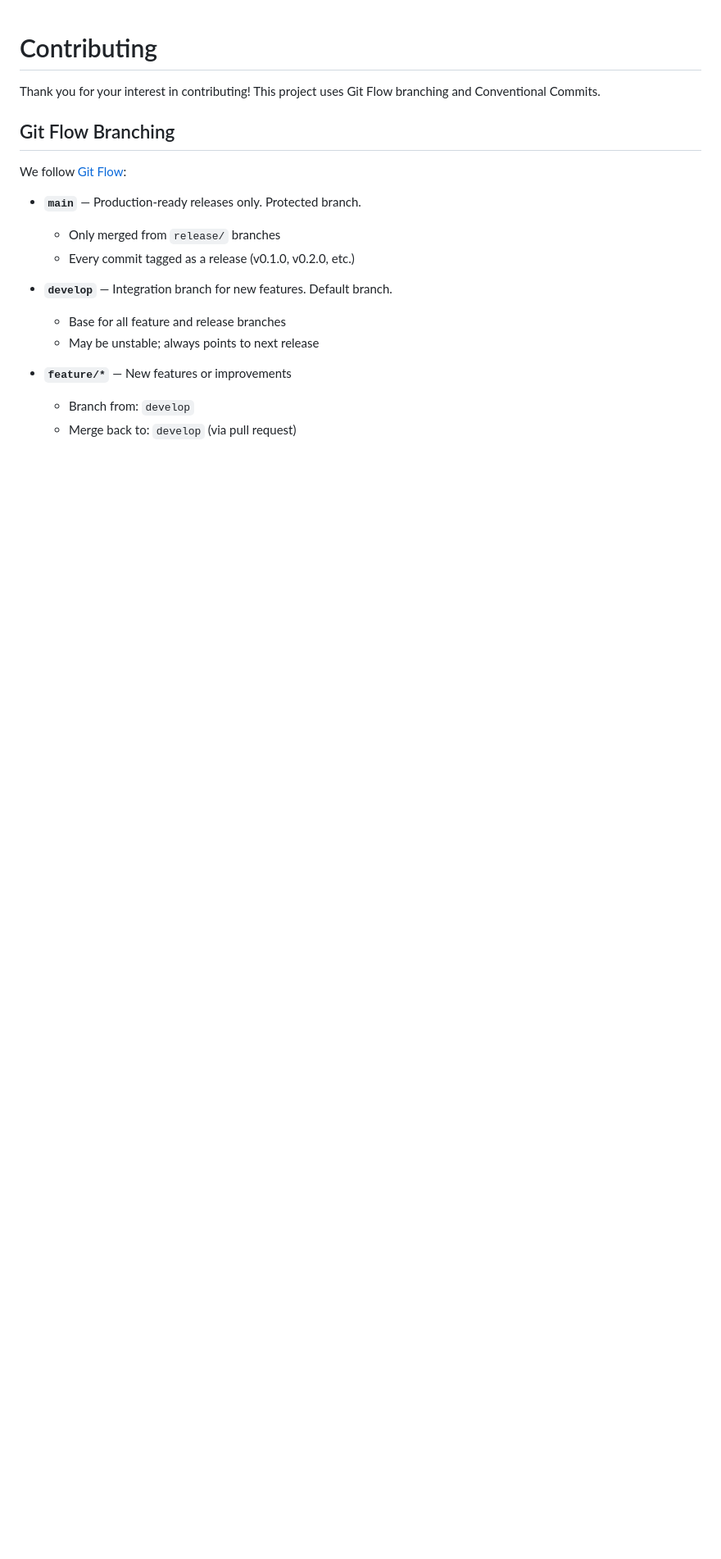
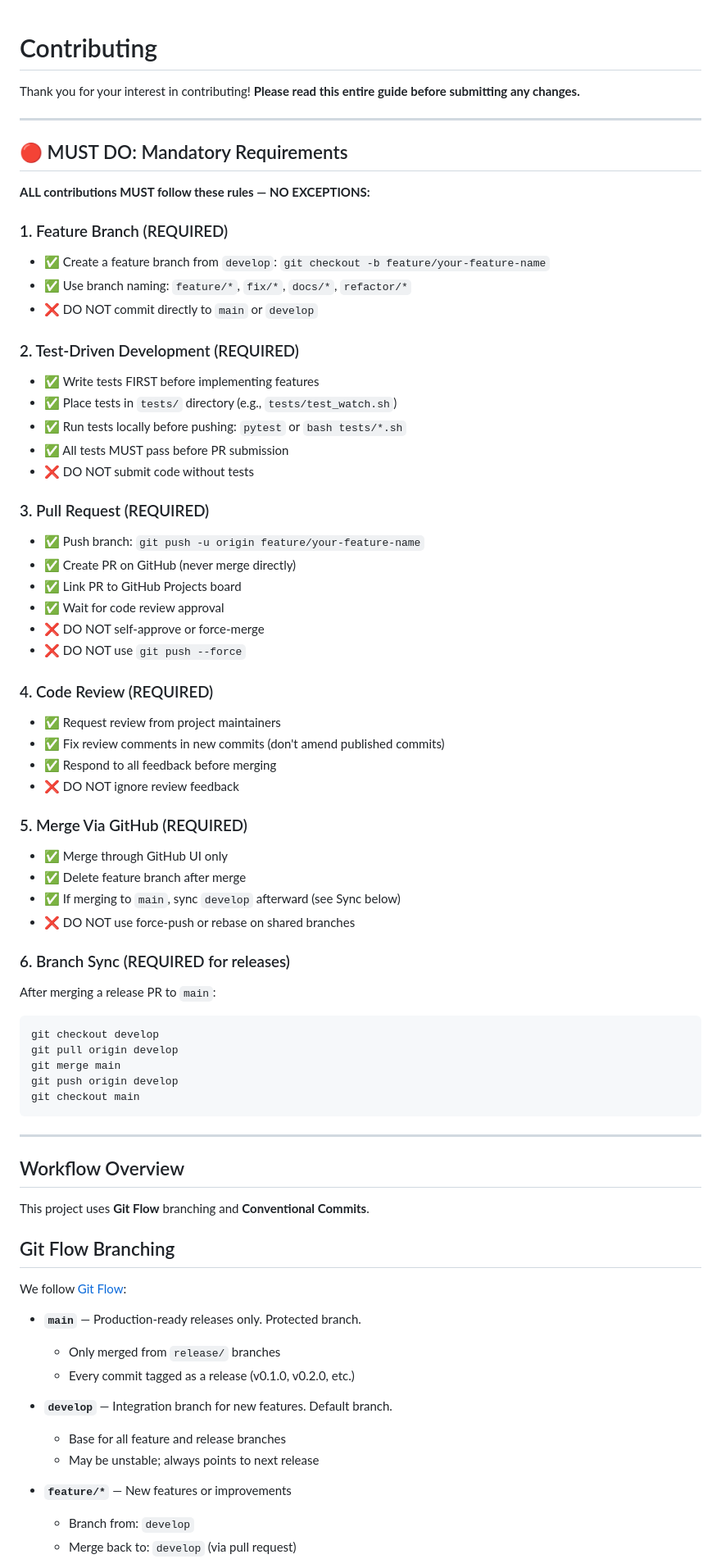
Before and after one commit to fabianobr/ddpai-extractor, a Markdown page: docs/CONTRIBUTING.md, the part around the change. Shown at 82% size. Drawn GitHub-style; blank space fills up the shorter version.

````diff
--- a/docs/CONTRIBUTING.md
+++ b/docs/CONTRIBUTING.md
@@ -1,6 +1,60 @@
 # Contributing
 
-Thank you for your interest in contributing! This project uses Git Flow branching and Conventional Commits.
+Thank you for your interest in contributing! **Please read this entire guide before submitting any changes.**
+
+---
+
+## 🔴 MUST DO: Mandatory Requirements
+
+**ALL contributions MUST follow these rules — NO EXCEPTIONS:**
+
+### 1. Feature Branch (REQUIRED)
+- ✅ Create a feature branch from `develop`: `git checkout -b feature/your-feature-name`
+- ✅ Use branch naming: `feature/*`, `fix/*`, `docs/*`, `refactor/*`
+- ❌ DO NOT commit directly to `main` or `develop`
+
+### 2. Test-Driven Development (REQUIRED)
+- ✅ Write tests FIRST before implementing features
+- ✅ Place tests in `tests/` directory (e.g., `tests/test_watch.sh`)
+- ✅ Run tests locally before pushing: `pytest` or `bash tests/*.sh`
+- ✅ All tests MUST pass before PR submission
+- ❌ DO NOT submit code without tests
+
+### 3. Pull Request (REQUIRED)
+- ✅ Push branch: `git push -u origin feature/your-feature-name`
+- ✅ Create PR on GitHub (never merge directly)
+- ✅ Link PR to GitHub Projects board
+- ✅ Wait for code review approval
+- ❌ DO NOT self-approve or force-merge
+- ❌ DO NOT use `git push --force`
+
+### 4. Code Review (REQUIRED)
+- ✅ Request review from project maintainers
+- ✅ Fix review comments in new commits (don't amend published commits)
+- ✅ Respond to all feedback before merging
+- ❌ DO NOT ignore review feedback
+
+### 5. Merge Via GitHub (REQUIRED)
+- ✅ Merge through GitHub UI only
+- ✅ Delete feature branch after merge
+- ✅ If merging to `main`, sync `develop` afterward (see Sync below)
+- ❌ DO NOT use force-push or rebase on shared branches
+
+### 6. Branch Sync (REQUIRED for releases)
+After merging a release PR to `main`:
+```bash
+git checkout develop
+git pull origin develop
+git merge main
+git push origin develop
+git checkout main
+```
+
+---
+
+## Workflow Overview
+
+This project uses **Git Flow** branching and **Conventional Commits**.
 
 ## Git Flow Branching
 
````
Also changed, not shown: CLAUDE.md (+52 -11 lines), README.md (+15 -1 lines).
